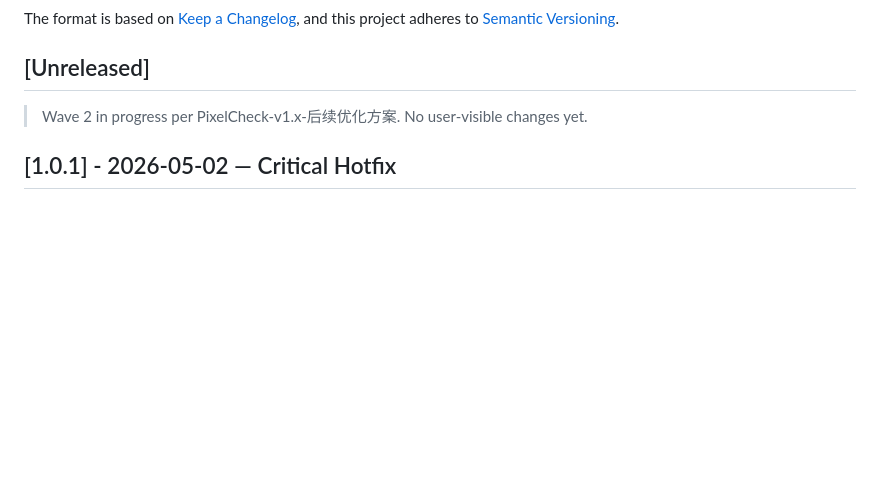
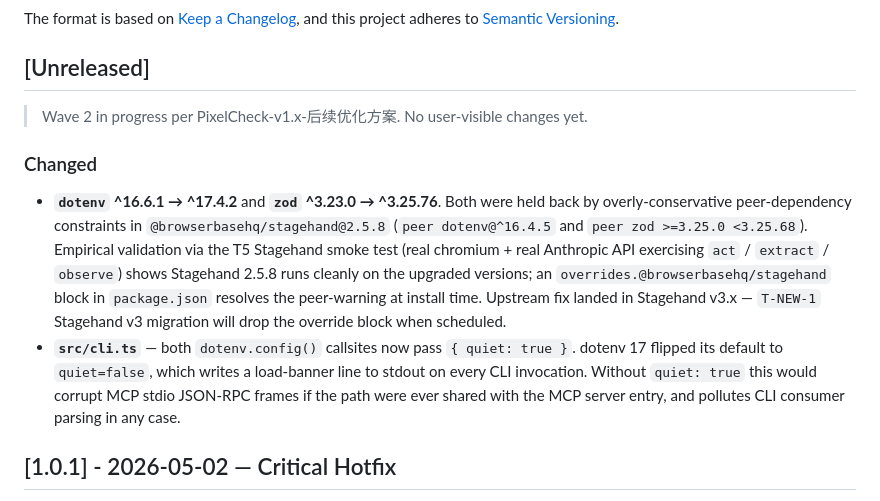
Before and after one commit to xcodethink/pixelcheck, a Markdown page: CHANGELOG.md, the part around the change. Drawn GitHub-style; blank space fills up the shorter version.

Commit message:
docs(changelog): record dotenv 17 + zod 3.25.76 upgrade with override
Adds [Unreleased] entries for the package.json bumps and the cli.ts
quiet-mode adapt that's part of the same PR. Keeps the changelog ahead
of the release per Keep-a-Changelog discipline.

Co-Authored-By: Claude Opus 4.7 (1M context) <noreply@anthropic.com>

```diff
--- a/CHANGELOG.md
+++ b/CHANGELOG.md
@@ -8,6 +8,25 @@ and this project adheres to [Semantic Versioning](https://semver.org/spec/v2.0.0
 ## [Unreleased]
 
 > Wave 2 in progress per PixelCheck-v1.x-后续优化方案. No user-visible changes yet.
+
+### Changed
+
+- **`dotenv` ^16.6.1 → ^17.4.2** and **`zod` ^3.23.0 → ^3.25.76**. Both
+  were held back by overly-conservative peer-dependency constraints in
+  `@browserbasehq/stagehand@2.5.8` (`peer dotenv@^16.4.5` and
+  `peer zod >=3.25.0 <3.25.68`). Empirical validation via the T5
+  Stagehand smoke test (real chromium + real Anthropic API exercising
+  `act` / `extract` / `observe`) shows Stagehand 2.5.8 runs cleanly on
+  the upgraded versions; an `overrides.@browserbasehq/stagehand` block
+  in `package.json` resolves the peer-warning at install time. Upstream
+  fix landed in Stagehand v3.x — `T-NEW-1` Stagehand v3 migration will
+  drop the override block when scheduled.
+- **`src/cli.ts`** — both `dotenv.config()` callsites now pass
+  `{ quiet: true }`. dotenv 17 flipped its default to `quiet=false`,
+  which writes a load-banner line to stdout on every CLI invocation.
+  Without `quiet: true` this would corrupt MCP stdio JSON-RPC frames if
+  the path were ever shared with the MCP server entry, and pollutes
+  CLI consumer parsing in any case.
 
 ## [1.0.1] - 2026-05-02 — Critical Hotfix
 
```
